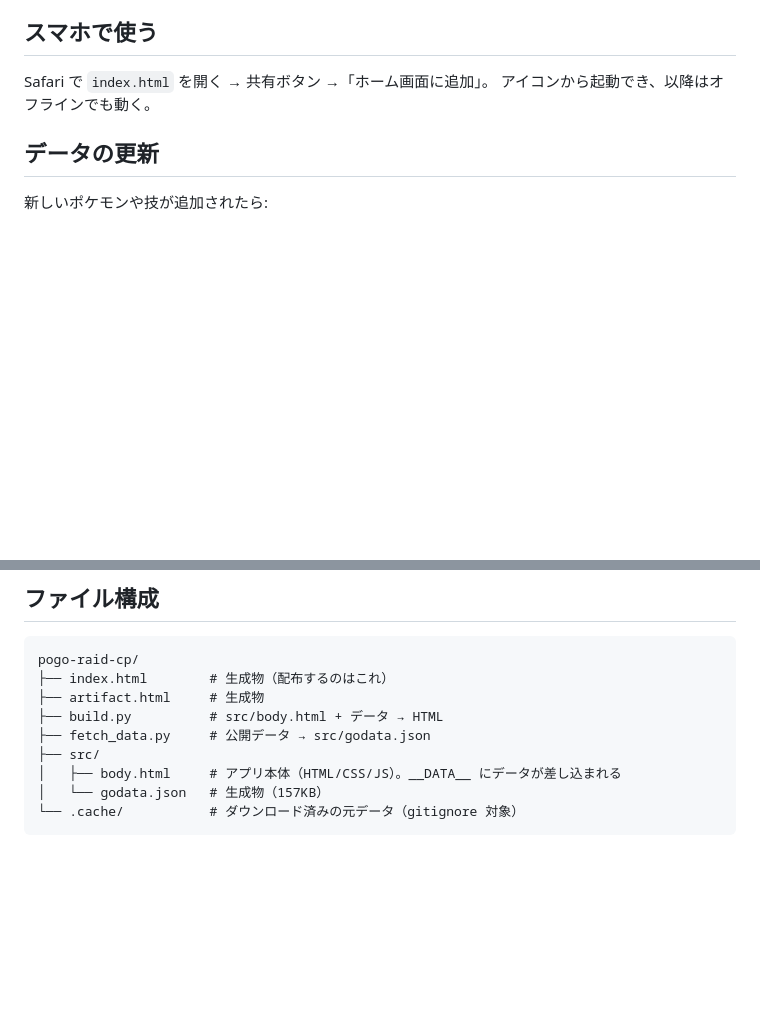
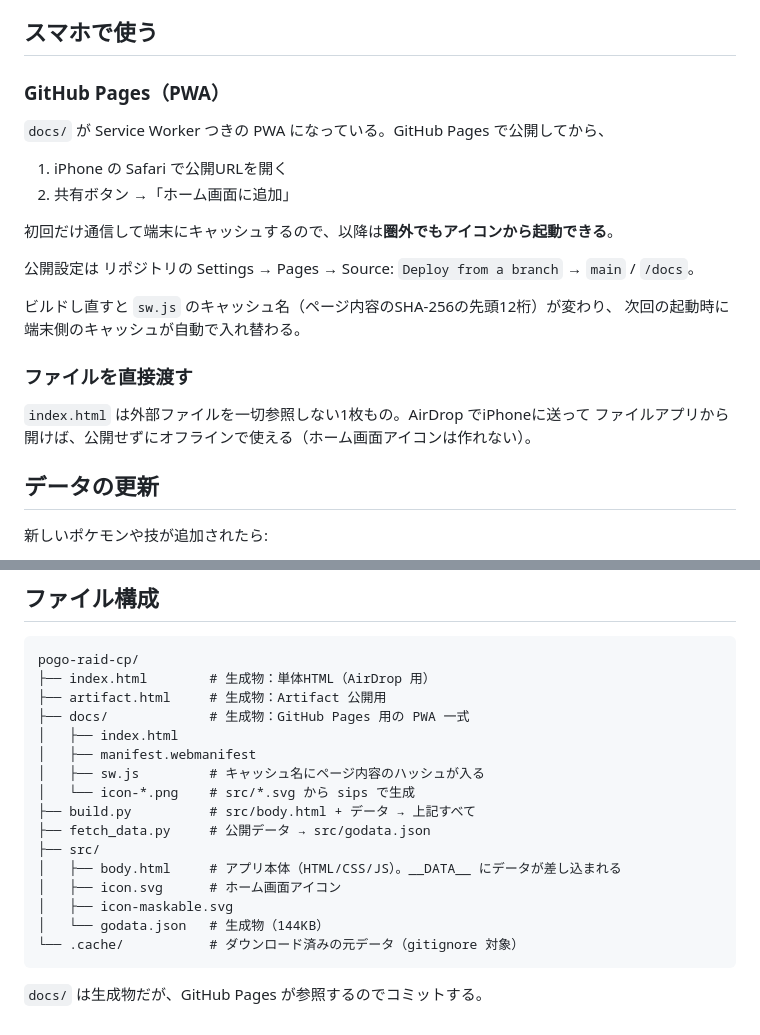
Before and after one commit to Kapi-Tyamuo/pogo-raid-cp, a Markdown page: README.md, 2 parts joined by grey strips. Drawn GitHub-style; blank space fills up the shorter version.

Commit message:
README に PWA 化とホーム画面追加の手順を追記
Co-Authored-By: Claude Opus 5 <noreply@anthropic.com>

````diff
--- a/README.md
+++ b/README.md
@@ -43,8 +43,24 @@ CPM は `game_master` の `playerLevel.cpMultiplier`（Lv20 = 0.5974、Lv25 = 0.
 
 ## スマホで使う
 
-Safari で `index.html` を開く → 共有ボタン →「ホーム画面に追加」。
-アイコンから起動でき、以降はオフラインでも動く。
+### GitHub Pages（PWA）
+
+`docs/` が Service Worker つきの PWA になっている。GitHub Pages で公開してから、
+
+1. iPhone の Safari で公開URLを開く
+2. 共有ボタン →「ホーム画面に追加」
+
+初回だけ通信して端末にキャッシュするので、以降は**圏外でもアイコンから起動できる**。
+
+公開設定は リポジトリの Settings → Pages → Source: `Deploy from a branch` → `main` / `/docs`。
+
+ビルドし直すと `sw.js` のキャッシュ名（ページ内容のSHA-256の先頭12桁）が変わり、
+次回の起動時に端末側のキャッシュが自動で入れ替わる。
+
+### ファイルを直接渡す
+
+`index.html` は外部ファイルを一切参照しない1枚もの。AirDrop でiPhoneに送って
+ファイルアプリから開けば、公開せずにオフラインで使える（ホーム画面アイコンは作れない）。
 
 ## データの更新
 
@@ -66,12 +82,21 @@ python3 build.py        # index.html / artifact.html を再ビルド
 
 ```
 pogo-raid-cp/
-├── index.html        # 生成物（配布するのはこれ）
-├── artifact.html     # 生成物
-├── build.py          # src/body.html + データ → HTML
+├── index.html        # 生成物：単体HTML（AirDrop 用）
+├── artifact.html     # 生成物：Artifact 公開用
+├── docs/             # 生成物：GitHub Pages 用の PWA 一式
+│   ├── index.html
+│   ├── manifest.webmanifest
+│   ├── sw.js         # キャッシュ名にページ内容のハッシュが入る
+│   └── icon-*.png    # src/*.svg から sips で生成
+├── build.py          # src/body.html + データ → 上記すべて
 ├── fetch_data.py     # 公開データ → src/godata.json
 ├── src/
 │   ├── body.html     # アプリ本体（HTML/CSS/JS）。__DATA__ にデータが差し込まれる
-│   └── godata.json   # 生成物（157KB）
+│   ├── icon.svg      # ホーム画面アイコン
+│   ├── icon-maskable.svg
+│   └── godata.json   # 生成物（144KB）
 └── .cache/           # ダウンロード済みの元データ（gitignore 対象）
 ```
+
+`docs/` は生成物だが、GitHub Pages が参照するのでコミットする。
````
